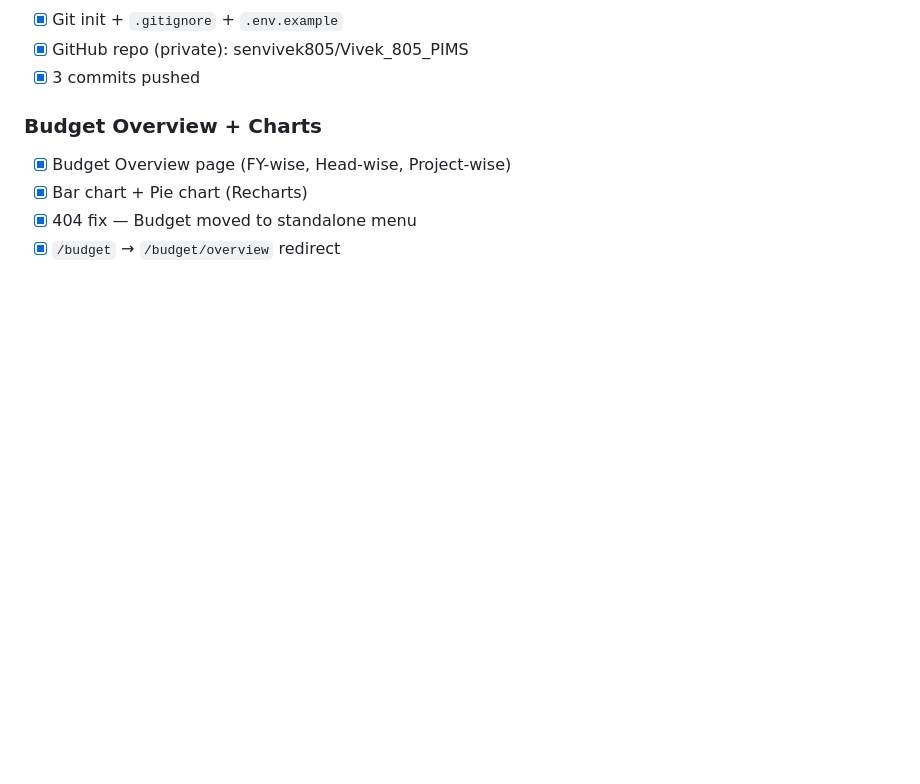
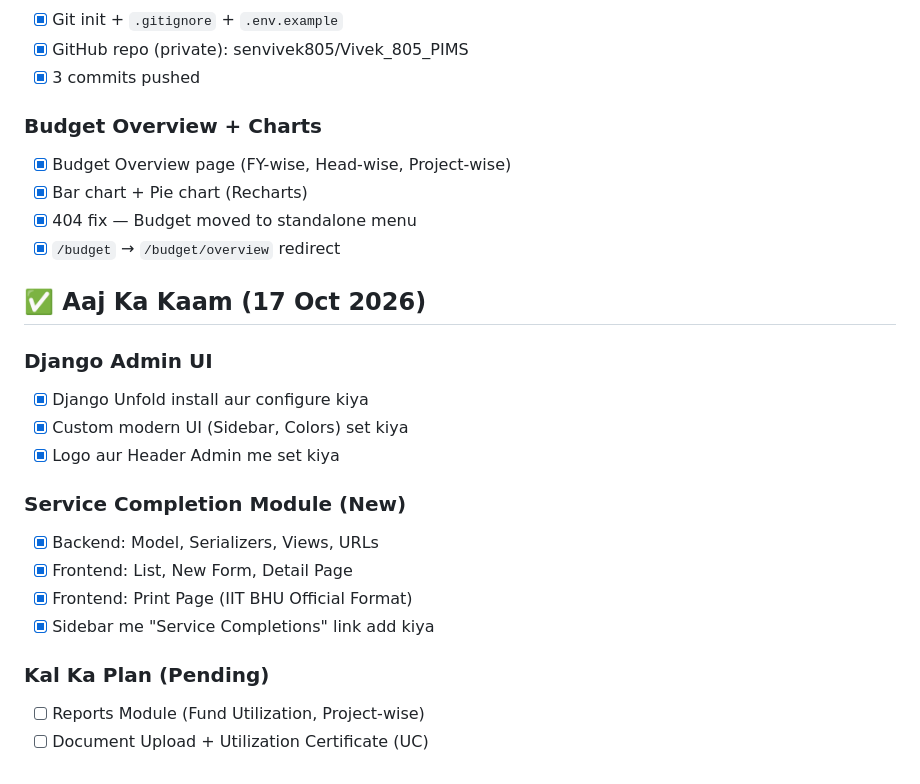
Before and after one commit to senvivek805/Vivek_805_PIMS, a Markdown page: PROJECT-CONTEXT.md, the part around the change. Rendered like a GitHub page; blank space fills up the shorter version.

Commit message:
docs: Updated context with Unfold UI and Service Completion module

```diff
--- a/PROJECT-CONTEXT.md
+++ b/PROJECT-CONTEXT.md
@@ -352,3 +352,19 @@ notepad PROJECT-CONTEXT.md
 - [x] Bar chart + Pie chart (Recharts)
 - [x] 404 fix — Budget moved to standalone menu
 - [x] `/budget` → `/budget/overview` redirect
+## ✅ Aaj Ka Kaam (17 Oct 2026)
+
+### Django Admin UI
+- [x] Django Unfold install aur configure kiya
+- [x] Custom modern UI (Sidebar, Colors) set kiya
+- [x] Logo aur Header Admin me set kiya
+
+### Service Completion Module (New)
+- [x] Backend: Model, Serializers, Views, URLs
+- [x] Frontend: List, New Form, Detail Page
+- [x] Frontend: Print Page (IIT BHU Official Format)
+- [x] Sidebar me "Service Completions" link add kiya
+
+### Kal Ka Plan (Pending)
+- [ ] Reports Module (Fund Utilization, Project-wise)
+- [ ] Document Upload + Utilization Certificate (UC)
```
